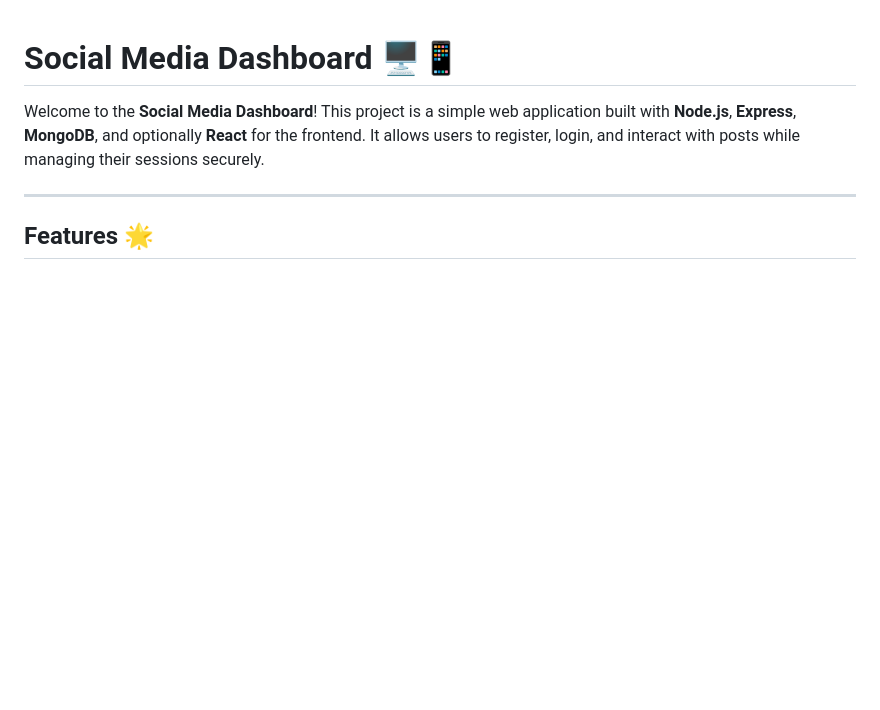
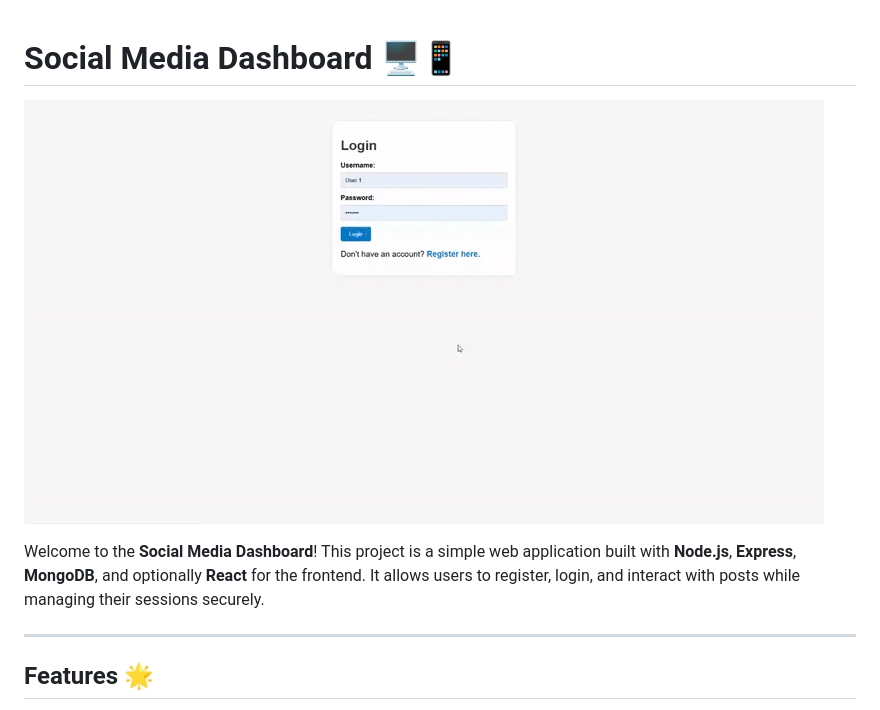
Before and after one commit to Willie-Conway/Social-Media-Dashboard, a Markdown page: README.md, the part around the change. Drawn GitHub-style; blank space fills up the shorter version.

```diff
--- a/README.md
+++ b/README.md
@@ -1,5 +1,7 @@
 
 # Social Media Dashboard 🖥️📱
+ ![Social-Media-Dashboard](https://github.com/Willie-Conway/Social-Media-Dashboard/blob/9039d5412a31c0ff665ba80c06d42bdcf0235074/Screenshots/Social%20Media%20Dashboard.gif)
+
 
 Welcome to the **Social Media Dashboard**! This project is a simple web application built with **Node.js**, **Express**, **MongoDB**, and optionally **React** for the frontend. It allows users to register, login, and interact with posts while managing their sessions securely.
 
```
